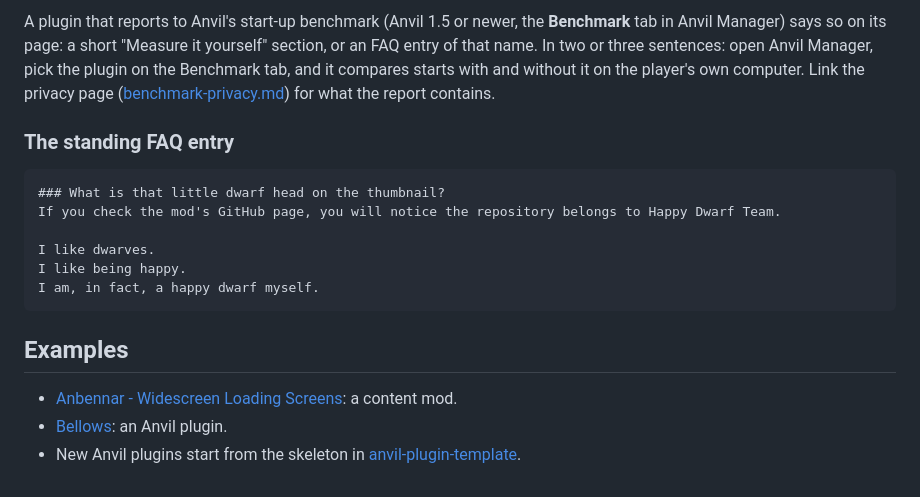
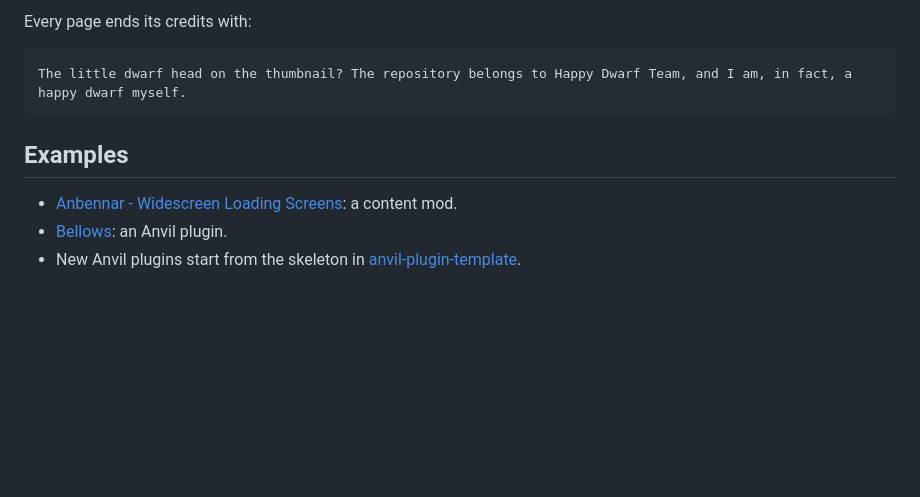
Before and after one commit to happy-dwarf-team/.github, a Markdown page: docs/workshop-pages.md, the part around one of its changes. GitHub-like rendering; blank space fills up the shorter version.

````diff
--- a/docs/workshop-pages.md
+++ b/docs/workshop-pages.md
@@ -86,15 +73,8 @@ In this order. Skip a section that has nothing to say. Separate sections with th
 
-A plugin that reports to Anvil's start-up benchmark (Anvil 1.5 or newer, the **Benchmark** tab in Anvil Manager) says so on its page: a short "Measure it yourself" section, or an FAQ entry of that name. In two or three sentences: open Anvil Manager, pick the plugin on the Benchmark tab, and it compares starts with and without it on the player's own computer. Link the privacy page ([benchmark-privacy.md](https://github.com/happy-dwarf-team/anvil/blob/main/docs/benchmark-privacy.md)) for what the report contains.
-
-### The standing FAQ entry
+Every page ends its credits with:
 
 ```markdown
-### What is that little dwarf head on the thumbnail?
-If you check the mod's GitHub page, you will notice the repository belongs to Happy Dwarf Team.
-
-I like dwarves.
-I like being happy.
-I am, in fact, a happy dwarf myself.
+The little dwarf head on the thumbnail? The repository belongs to Happy Dwarf Team, and I am, in fact, a happy dwarf myself.
 ```
 
 ## Examples
````
Also changed, not shown: other parts of docs/workshop-pages.md (+23 -36 lines).
